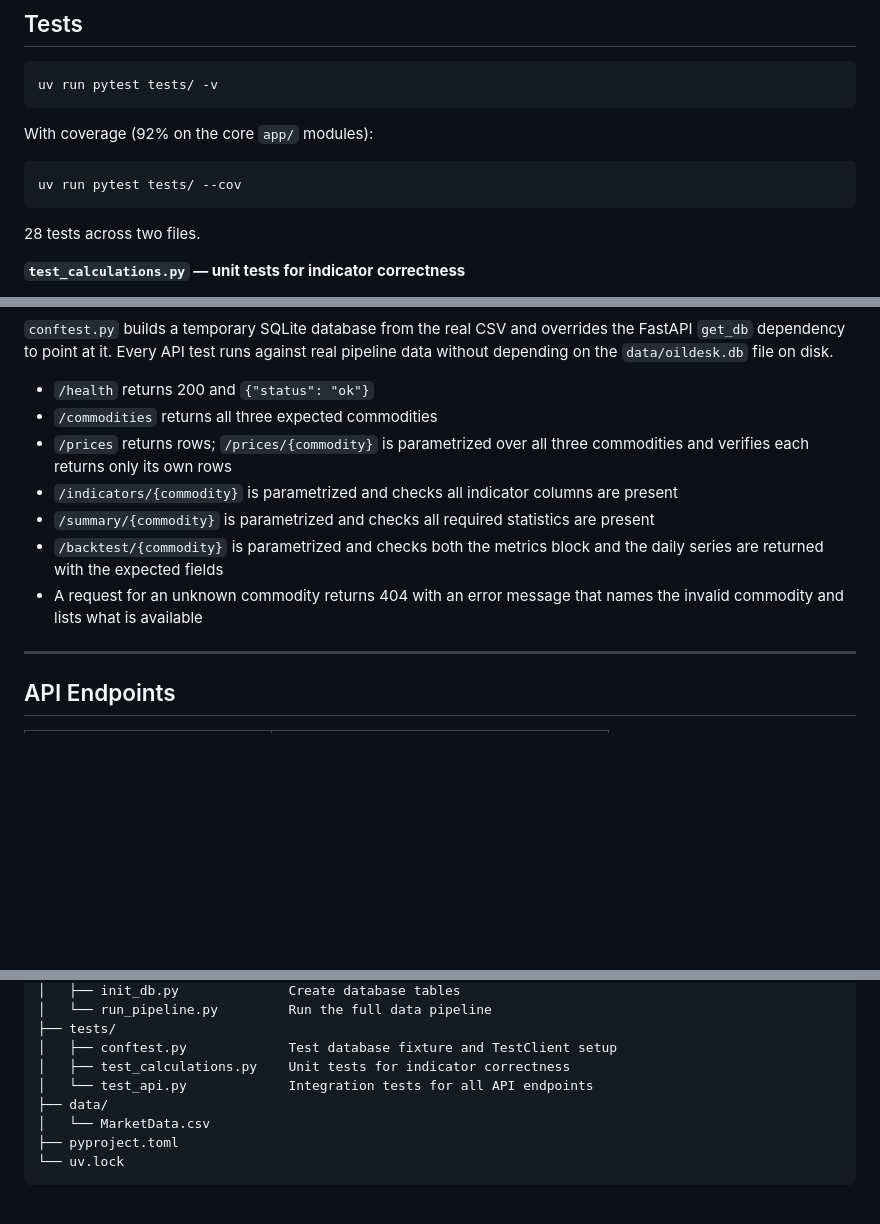
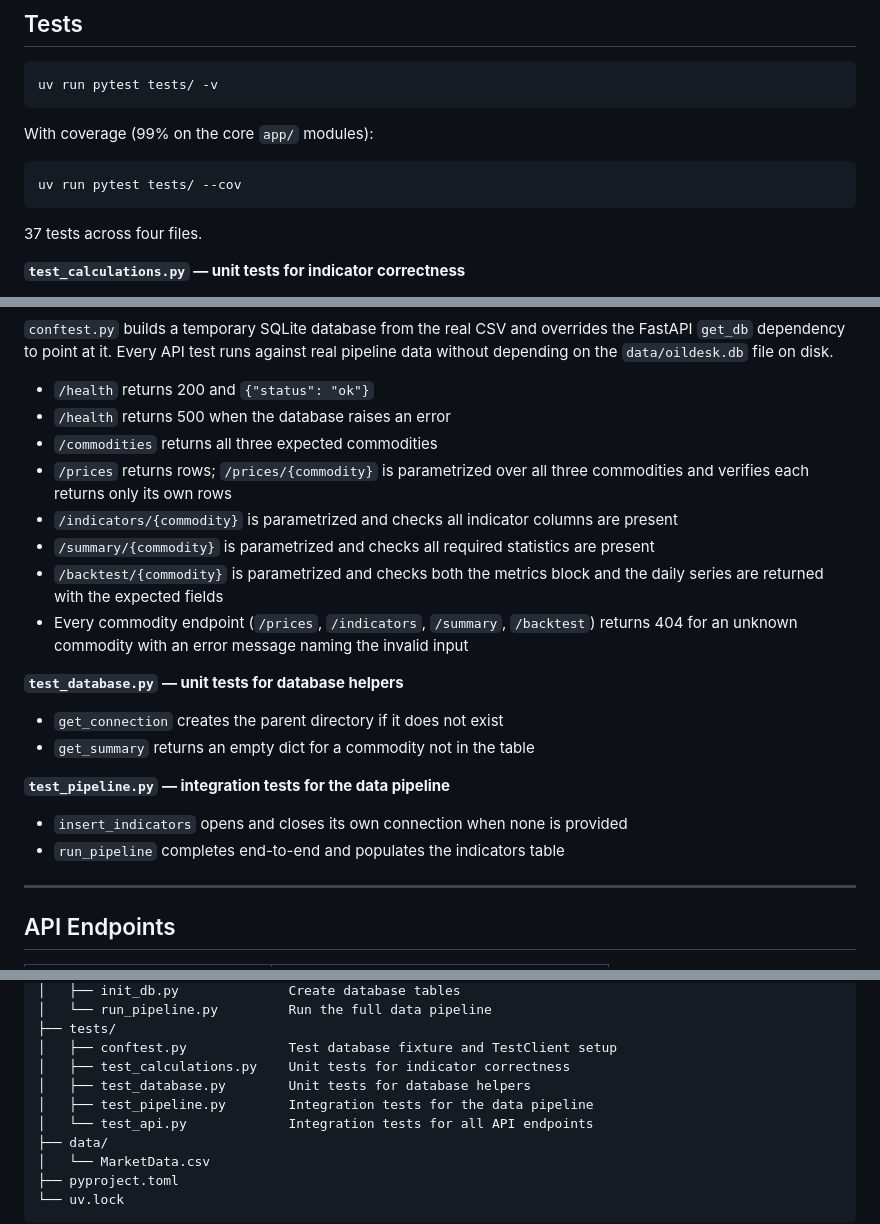
Before and after one commit to d-dubinin/OilDesk-Intern-Assessment, a Markdown page: README.md, 3 parts joined by grey strips. Drawn GitHub-style; blank space fills up the shorter version.

Commit message:
docs: update README for test count, coverage, and new test files

````diff
--- a/README.md
+++ b/README.md
@@ -73,13 +73,13 @@ Notebooks are in `solutions/`. Q3 and Q7 require the pipeline to have been run f
 uv run pytest tests/ -v
 ```
 
-With coverage (92% on the core `app/` modules):
+With coverage (99% on the core `app/` modules):
 
 ```bash
 uv run pytest tests/ --cov
 ```
 
-28 tests across two files.
+37 tests across four files.
 
 **`test_calculations.py` — unit tests for indicator correctness**
 
@@ -98,12 +98,23 @@ uv run pytest tests/ --cov
 `conftest.py` builds a temporary SQLite database from the real CSV and overrides the FastAPI `get_db` dependency to point at it. Every API test runs against real pipeline data without depending on the `data/oildesk.db` file on disk.
 
 - `/health` returns 200 and `{"status": "ok"}`
+- `/health` returns 500 when the database raises an error
 - `/commodities` returns all three expected commodities
 - `/prices` returns rows; `/prices/{commodity}` is parametrized over all three commodities and verifies each returns only its own rows
 - `/indicators/{commodity}` is parametrized and checks all indicator columns are present
 - `/summary/{commodity}` is parametrized and checks all required statistics are present
 - `/backtest/{commodity}` is parametrized and checks both the metrics block and the daily series are returned with the expected fields
-- A request for an unknown commodity returns 404 with an error message that names the invalid commodity and lists what is available
+- Every commodity endpoint (`/prices`, `/indicators`, `/summary`, `/backtest`) returns 404 for an unknown commodity with an error message naming the invalid input
+
+**`test_database.py` — unit tests for database helpers**
+
+- `get_connection` creates the parent directory if it does not exist
+- `get_summary` returns an empty dict for a commodity not in the table
+
+**`test_pipeline.py` — integration tests for the data pipeline**
+
+- `insert_indicators` opens and closes its own connection when none is provided
+- `run_pipeline` completes end-to-end and populates the indicators table
 
 ---
 
@@ -152,6 +163,8 @@ Commodity names in the URL are normalised to lowercase — `/prices/Copper` and
 ├── tests/
 │   ├── conftest.py             Test database fixture and TestClient setup
 │   ├── test_calculations.py    Unit tests for indicator correctness
+│   ├── test_database.py        Unit tests for database helpers
+│   ├── test_pipeline.py        Integration tests for the data pipeline
 │   └── test_api.py             Integration tests for all API endpoints
 ├── data/
 │   └── MarketData.csv
````
